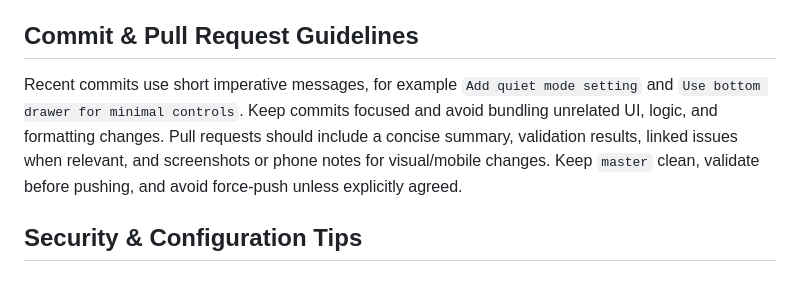
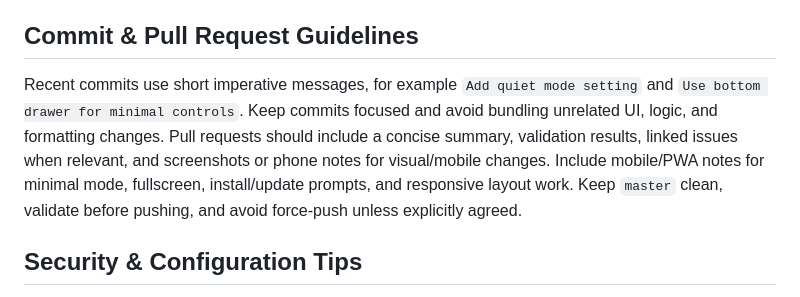
Before and after one commit to patrickjohnson3/cognitive-interval-timer, a Markdown page: AGENTS.md, the part around the change. Rendered like a GitHub page.

Commit message:
Document mobile PWA review expectations

```diff
--- a/AGENTS.md
+++ b/AGENTS.md
@@ -35,7 +35,7 @@ Preserve `aria-label`, `aria-live`, keyboard shortcuts, visible focus, and minim
 
 ## Commit & Pull Request Guidelines
 
-Recent commits use short imperative messages, for example `Add quiet mode setting` and `Use bottom drawer for minimal controls`. Keep commits focused and avoid bundling unrelated UI, logic, and formatting changes. Pull requests should include a concise summary, validation results, linked issues when relevant, and screenshots or phone notes for visual/mobile changes.
+Recent commits use short imperative messages, for example `Add quiet mode setting` and `Use bottom drawer for minimal controls`. Keep commits focused and avoid bundling unrelated UI, logic, and formatting changes. Pull requests should include a concise summary, validation results, linked issues when relevant, and screenshots or phone notes for visual/mobile changes. Include mobile/PWA notes for minimal mode, fullscreen, install/update prompts, and responsive layout work.
 Keep `master` clean, validate before pushing, and avoid force-push unless explicitly agreed.
 
 ## Security & Configuration Tips
```
